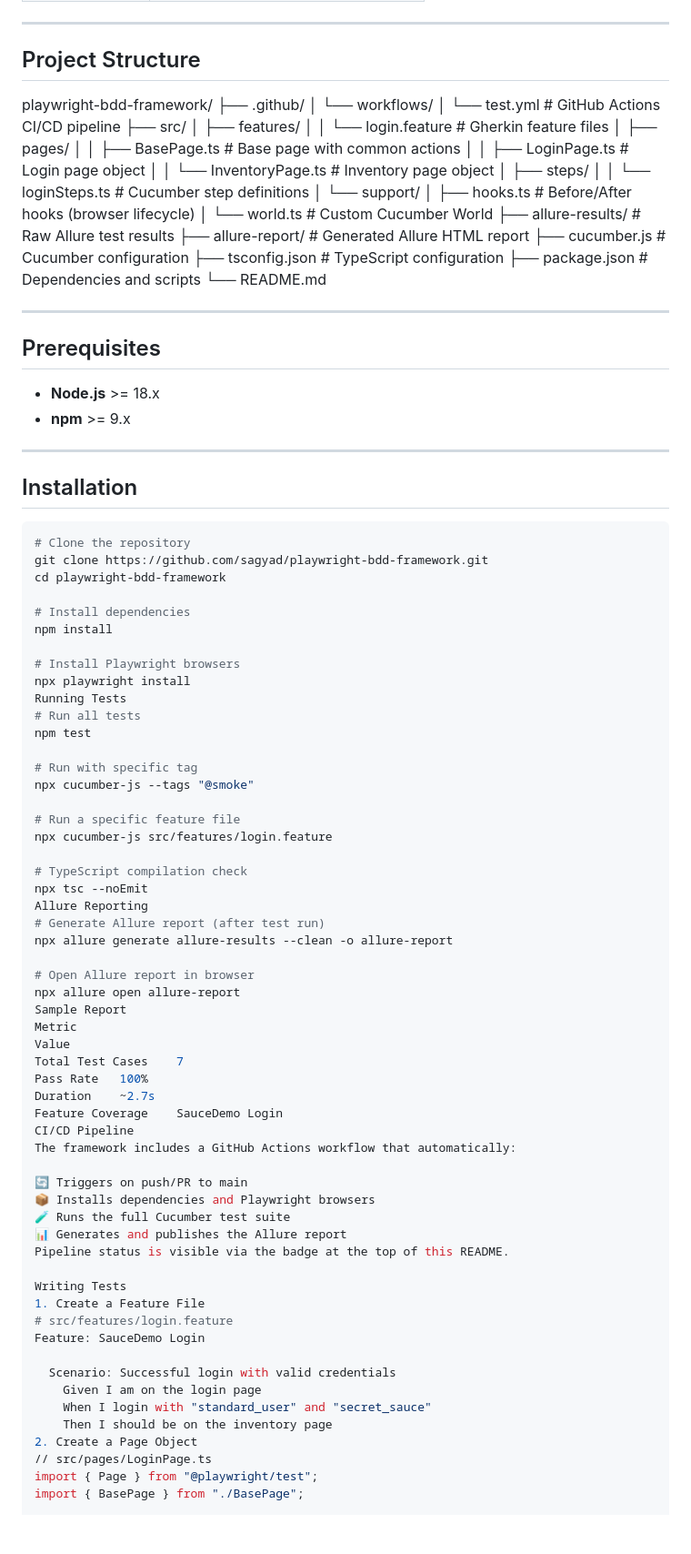
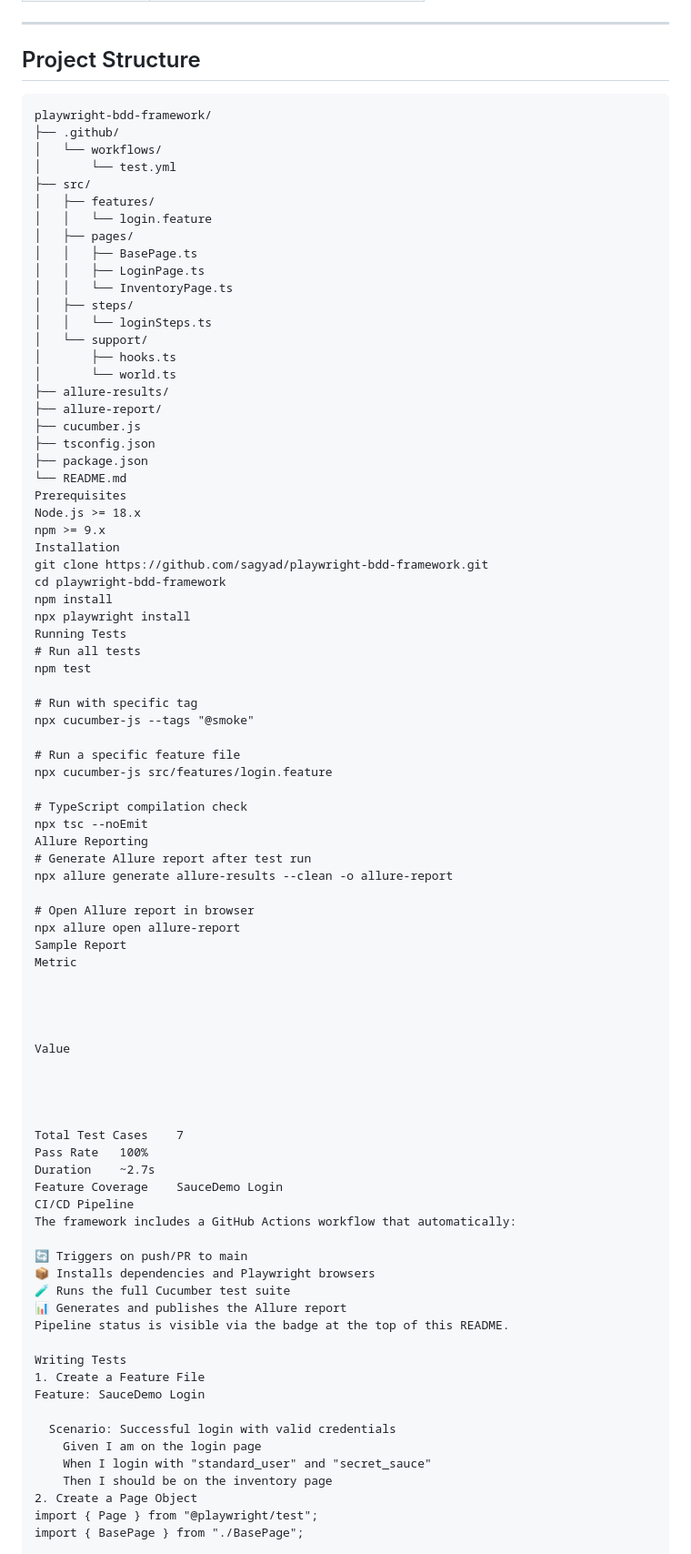
Before and after one commit to sagyad/playwright-bdd-framework, a Markdown page: README.md, the part around one of its changes. Shown at 91% size. GitHub-like rendering; blank space fills up the shorter version.

Commit message:
docs: add comprehensive README

````diff
--- a/README.md
+++ b/README.md
@@ -56,29 +56,37 @@ This framework demonstrates a scalable approach to end-to-end UI test automation
 ---
 
 ## Project Structure
-playwright-bdd-framework/ ├── .github/ │ └── workflows/ │ └── test.yml # GitHub Actions CI/CD pipeline ├── src/ │ ├── features/ │ │ └── login.feature # Gherkin feature files │ ├── pages/ │ │ ├── BasePage.ts # Base page with common actions │ │ ├── LoginPage.ts # Login page object │ │ └── InventoryPage.ts # Inventory page object │ ├── steps/ │ │ └── loginSteps.ts # Cucumber step definitions │ └── support/ │ ├── hooks.ts # Before/After hooks (browser lifecycle) │ └── world.ts # Custom Cucumber World ├── allure-results/ # Raw Allure test results ├── allure-report/ # Generated Allure HTML report ├── cucumber.js # Cucumber configuration ├── tsconfig.json # TypeScript configuration ├── package.json # Dependencies and scripts └── README.md
 
-
----
-
-## Prerequisites
-
-- **Node.js** >= 18.x
-- **npm** >= 9.x
-
----
-
-## Installation
-
-```bash
-# Clone the repository
+```text
+playwright-bdd-framework/
+├── .github/
+│   └── workflows/
+│       └── test.yml
+├── src/
+│   ├── features/
+│   │   └── login.feature
+│   ├── pages/
+│   │   ├── BasePage.ts
+│   │   ├── LoginPage.ts
+│   │   └── InventoryPage.ts
+│   ├── steps/
+│   │   └── loginSteps.ts
+│   └── support/
+│       ├── hooks.ts
+│       └── world.ts
+├── allure-results/
+├── allure-report/
+├── cucumber.js
+├── tsconfig.json
+├── package.json
+└── README.md
+Prerequisites
+Node.js >= 18.x
+npm >= 9.x
+Installation
 git clone https://github.com/sagyad/playwright-bdd-framework.git
 cd playwright-bdd-framework
-
-# Install dependencies
 npm install
-
-# Install Playwright browsers
 npx playwright install
 Running Tests
 # Run all tests
@@ -93,14 +101,22 @@ npx cucumber-js src/features/login.feature
 # TypeScript compilation check
 npx tsc --noEmit
 Allure Reporting
-# Generate Allure report (after test run)
+# Generate Allure report after test run
 npx allure generate allure-results --clean -o allure-report
 
 # Open Allure report in browser
 npx allure open allure-report
 Sample Report
 Metric
+
+
+
+
 Value
+
+
+
+
 Total Test Cases	7
 Pass Rate	100%
 Duration	~2.7s
@@ -116,7 +132,6 @@ Pipeline status is visible via the badge at the top of this README.
 
 Writing Tests
 1. Create a Feature File
-# src/features/login.feature
 Feature: SauceDemo Login
 
   Scenario: Successful login with valid credentials
@@ -124,7 +139,6 @@ Feature: SauceDemo Login
     When I login with "standard_user" and "secret_sauce"
     Then I should be on the inventory page
 2. Create a Page Object
-// src/pages/LoginPage.ts
 import { Page } from "@playwright/test";
 import { BasePage } from "./BasePage";
 
````
Also changed, not shown: other parts of README.md (+13 -9 lines).
